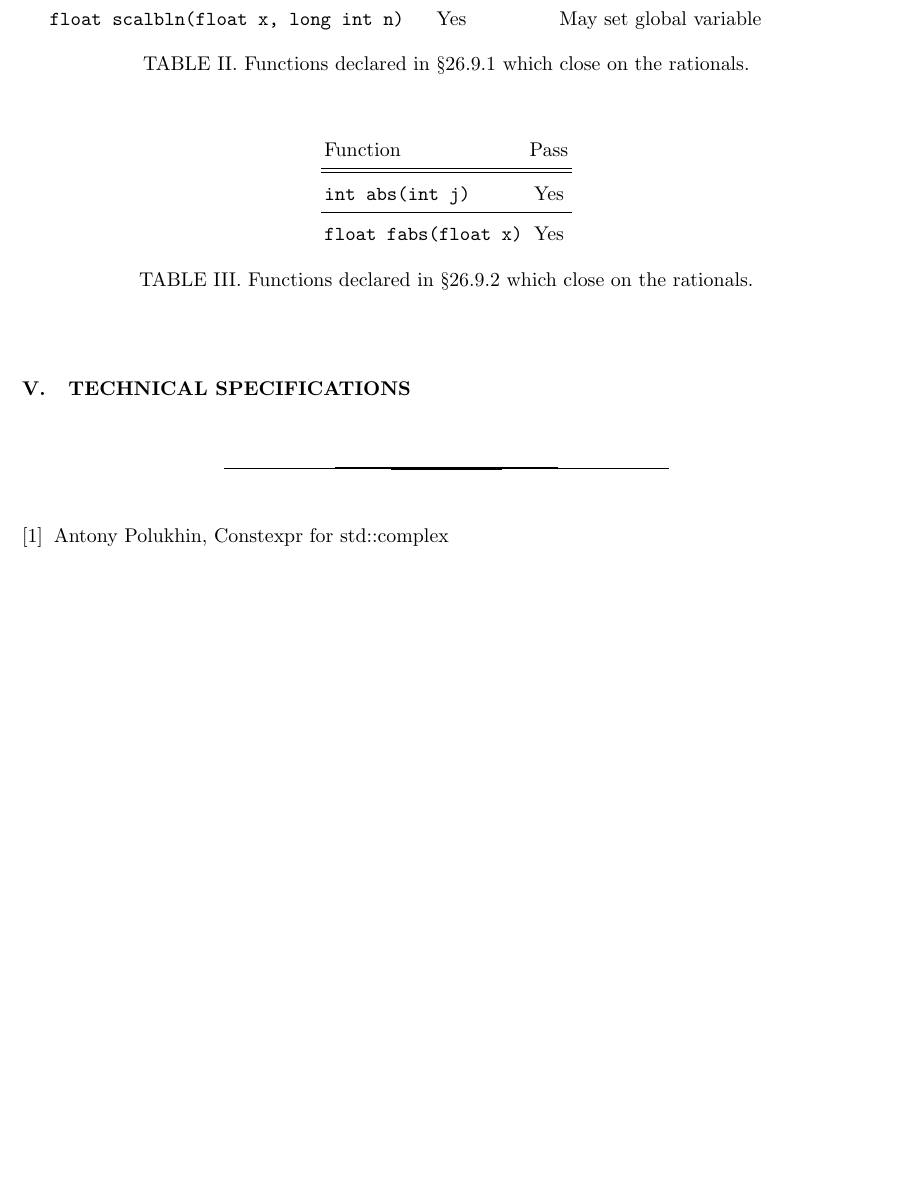
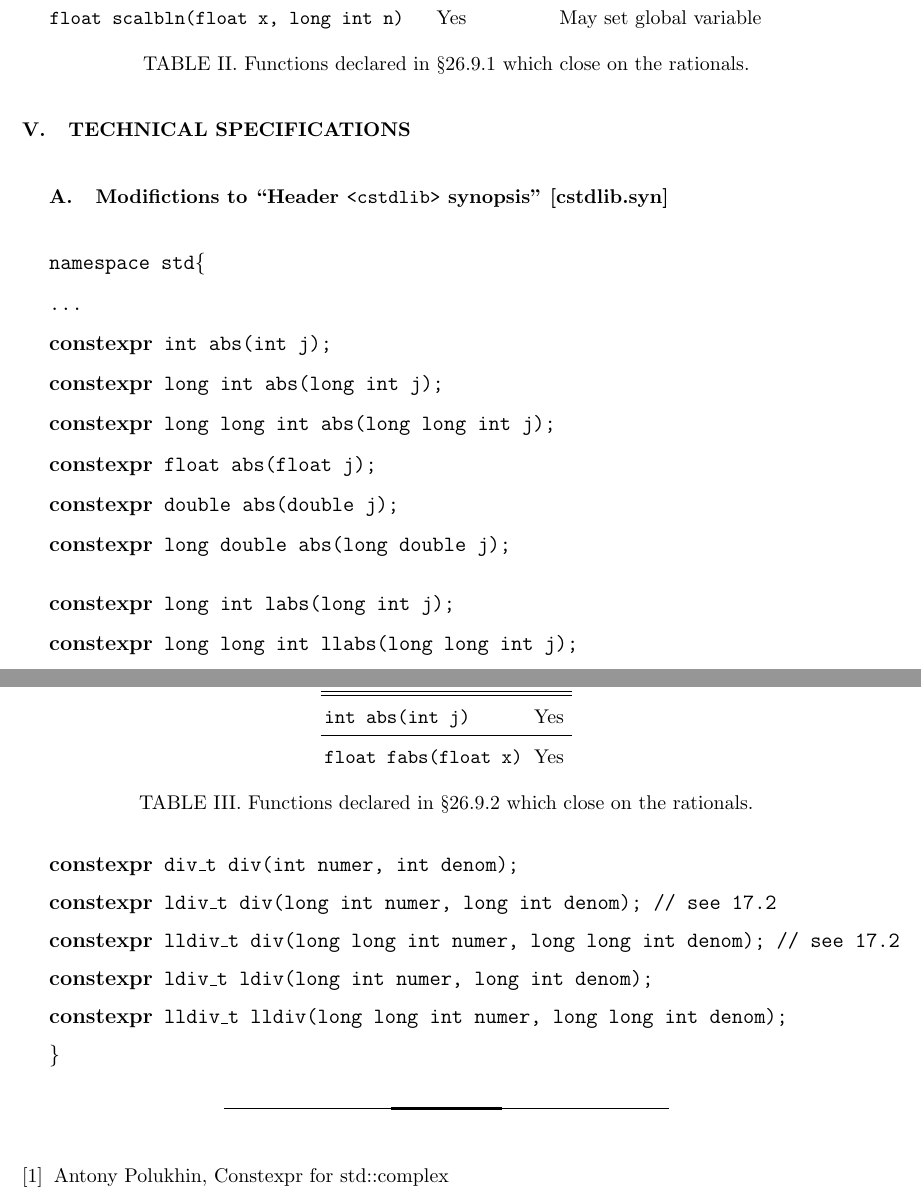
Before and after one commit to edrosten/constexpr_proposal, a LaTeX paper (cmath_constexpr2.tex): part of page 5 of 7 before the commit and two parts of pages 5 and 6 of 8 after it, the two joined at a grey line, cut so that both start at the same text, the shorter picture padded with empty space. Compiled offline with pdfLaTeX.

Commit message:
Technical specification started. A newcommand, \highlight, has been introduced, the effects of which should probably be made somewhat more glaringly obvious!

```diff
--- a/cmath_constexpr2.tex
+++ b/cmath_constexpr2.tex
@@ -15,6 +15,8 @@
 \newcommand{\FEUNDERFLOW}{{\tt FE\_UNDERFLOW}}
 \newcommand{\FEOVERFLOW}{{\tt FE\_OVERFLOW}}
 \newcommand{\Operators}{\ensuremath{+,-,\times,/}}
+
+\newcommand{\highlight}[1]{{\bf #1}}
 
 \newtheorem*{proposal*}{Proposal}
 
@@ -315,9 +317,46 @@ understanding that the others are similar in this regard.
 \label{tab:26.9.4}
 \end{table}
 
+
 \section{Technical Specifications}
 
-% TO DO
+\subsection{Modifictions to ``Header \header{cstdlib} synopsis'' [cstdlib.syn]}
+
+\code{namespace std\{
+
+\ldots
+
+\highlight{constexpr} int abs(int j);
+
+\highlight{constexpr}  long int abs(long int j);
+
+\highlight{constexpr}  long long int abs(long long int j);
+
+\highlight{constexpr}  float abs(float j);
+
+\highlight{constexpr} double abs(double j);
+
+\highlight{constexpr} long double abs(long double j);
+
+\vspace{2ex}
+
+\highlight{constexpr} long int labs(long int j);
+
+\highlight{constexpr}  long long int llabs(long long int j);
+
+\vspace{2ex}
+
+\highlight{constexpr} div\_t div(int numer, int denom);
+
+\highlight{constexpr} ldiv\_t div(long int numer, long int denom); // see 17.2
+
+\highlight{constexpr} lldiv\_t div(long long int numer, long long int denom); // see 17.2
+
+\highlight{constexpr} ldiv\_t ldiv(long int numer, long int denom);
+
+\highlight{constexpr} lldiv\_t lldiv(long long int numer, long long int denom);
+
+\}}
 
 \begin{thebibliography}{1}
 	\bibitem{AP-complex} Antony Polukhin, Constexpr for std::complex
```
Also changed, not shown: cmath_constexpr2.tex (2 more changed lines).
